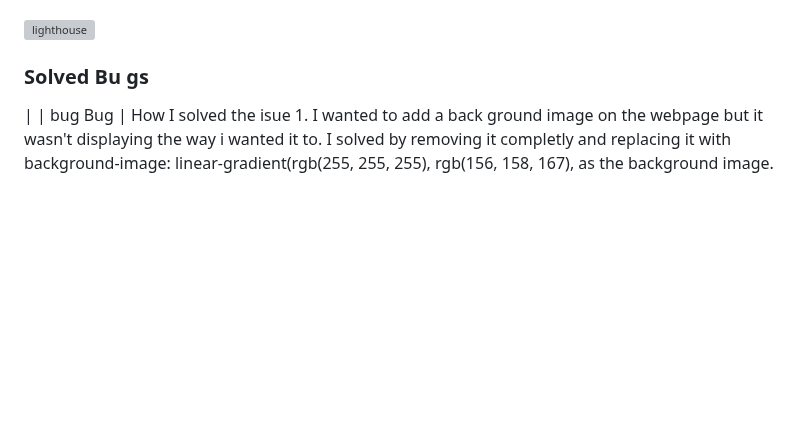
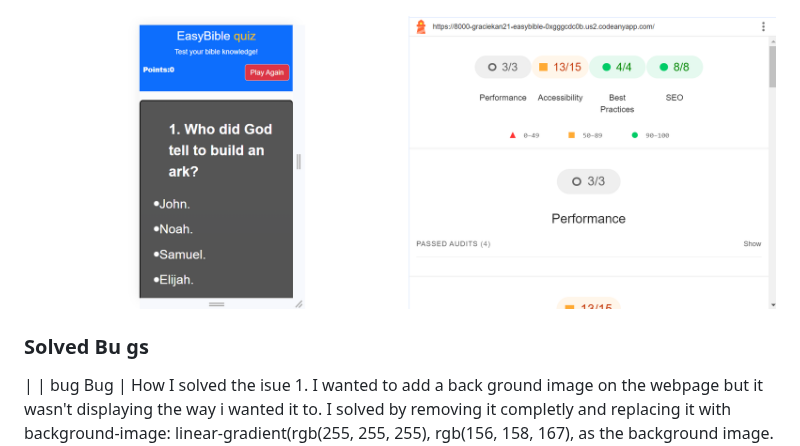
Before and after one commit to Graciekan21/easybible, a Markdown page: README.md, the part around the change. Drawn GitHub-style; blank space fills up the shorter version; grey boxes are pictures that could not be loaded.

Commit message:
add the image for lighthouse

```diff
--- a/README.md
+++ b/README.md
@@ -218,7 +218,7 @@ To clone the repository:
  all  are validated through w3 validator
 ![w3 validator](/testing/w3%20validator.png)
 
-![lighthouse](/testing/lighthouse/performace.png)
+![lighthouse](/documentation/features/lighthouse.png)
 
 ### Solved Bu gs
 
```
